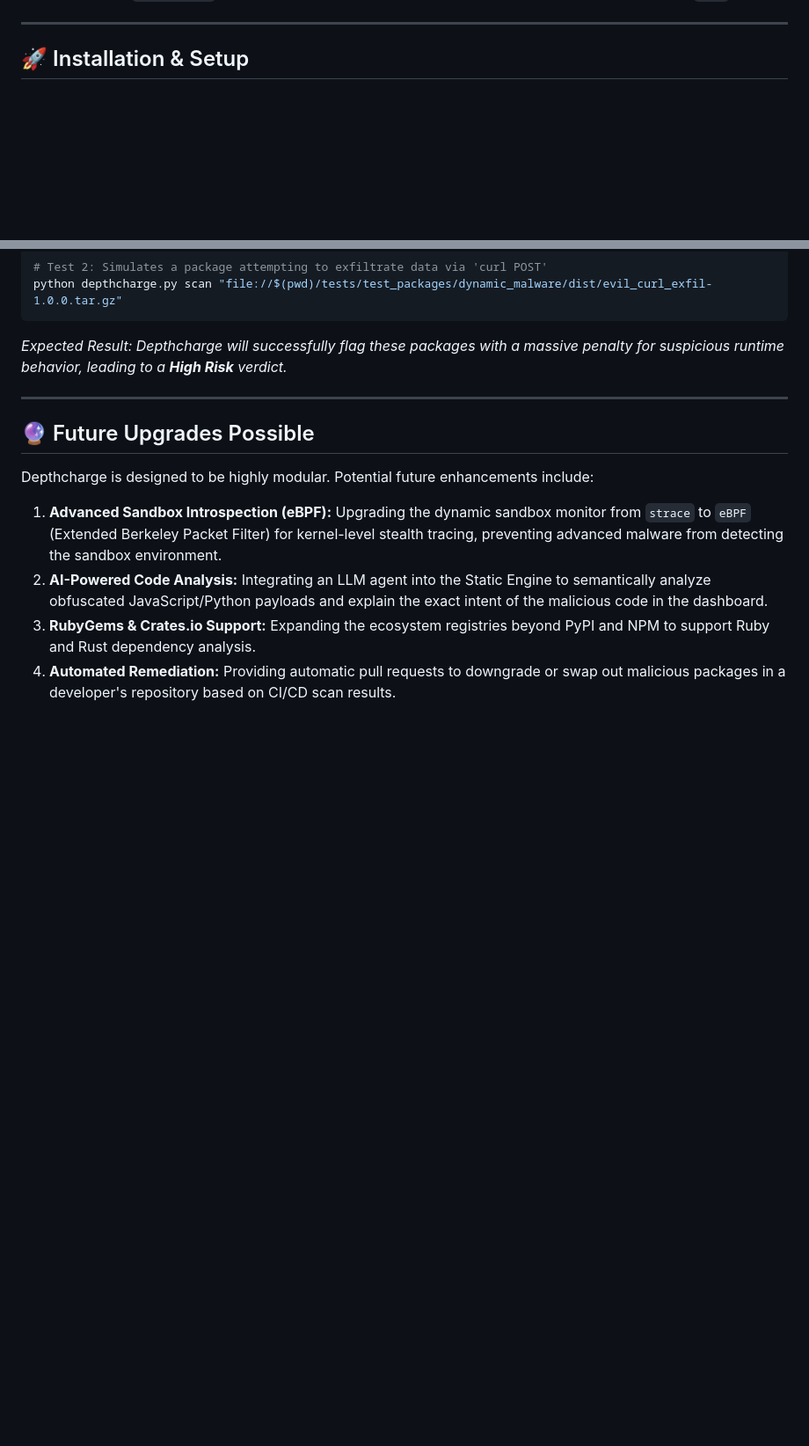
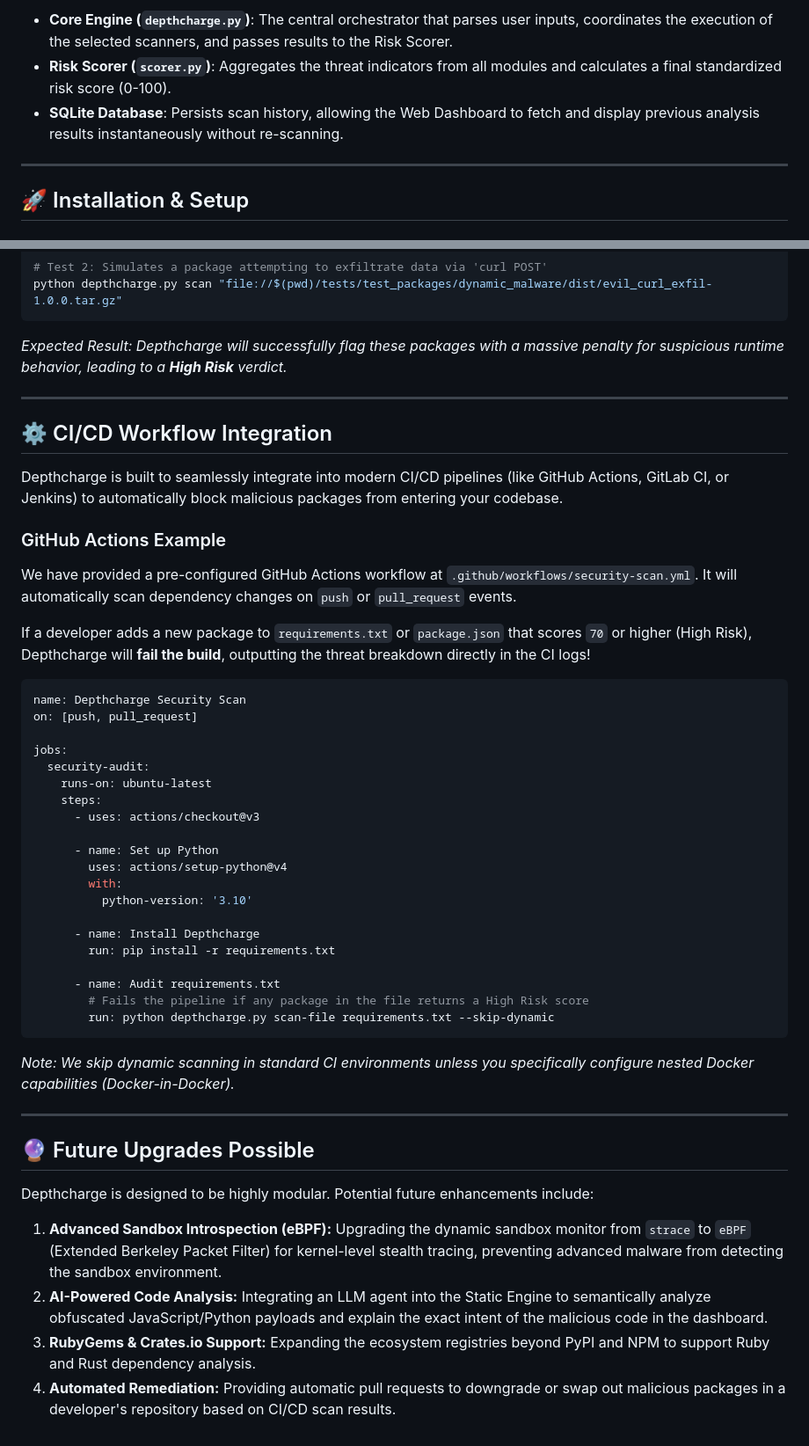
Before and after one commit to MAITO465/depthcharge, a Markdown page: README.md, 2 parts joined by grey strips. Shown at 88% size. Drawn GitHub-style; blank space fills up the shorter version.

Commit message:
Update README with Architecture and CI/CD workflow

````diff
--- a/README.md
+++ b/README.md
@@ -27,3 +60,6 @@ Depthcharge analyzes packages using three modular scanners, producing a unified
+- **Core Engine (`depthcharge.py`)**: The central orchestrator that parses user inputs, coordinates the execution of the selected scanners, and passes results to the Risk Scorer.
+- **Risk Scorer (`scorer.py`)**: Aggregates the threat indicators from all modules and calculates a final standardized risk score (0-100).
+- **SQLite Database**: Persists scan history, allowing the Web Dashboard to fetch and display previous analysis results instantaneously without re-scanning.
 
 ---
 
@@ -115,6 +151,42 @@ python depthcharge.py scan "file://$(pwd)/tests/test_packages/dynamic_malware/di
 
 ---
 
+## ⚙️ CI/CD Workflow Integration
+
+Depthcharge is built to seamlessly integrate into modern CI/CD pipelines (like GitHub Actions, GitLab CI, or Jenkins) to automatically block malicious packages from entering your codebase.
+
+### GitHub Actions Example
+
+We have provided a pre-configured GitHub Actions workflow at `.github/workflows/security-scan.yml`. It will automatically scan dependency changes on `push` or `pull_request` events.
+
+If a developer adds a new package to `requirements.txt` or `package.json` that scores `70` or higher (High Risk), Depthcharge will **fail the build**, outputting the threat breakdown directly in the CI logs!
+
+```yaml
+name: Depthcharge Security Scan
+on: [push, pull_request]
+
+jobs:
+  security-audit:
+    runs-on: ubuntu-latest
+    steps:
+      - uses: actions/checkout@v3
+
+      - name: Set up Python
+        uses: actions/setup-python@v4
+        with:
+          python-version: '3.10'
+
+      - name: Install Depthcharge
+        run: pip install -r requirements.txt
+
+      - name: Audit requirements.txt
+        # Fails the pipeline if any package in the file returns a High Risk score
+        run: python depthcharge.py scan-file requirements.txt --skip-dynamic
+```
+*Note: We skip dynamic scanning in standard CI environments unless you specifically configure nested Docker capabilities (Docker-in-Docker).*
+
+---
+
 ## 🔮 Future Upgrades Possible
 
 Depthcharge is designed to be highly modular. Potential future enhancements include:
````
Also changed, not shown: other parts of README.md (+33 -0 lines).
